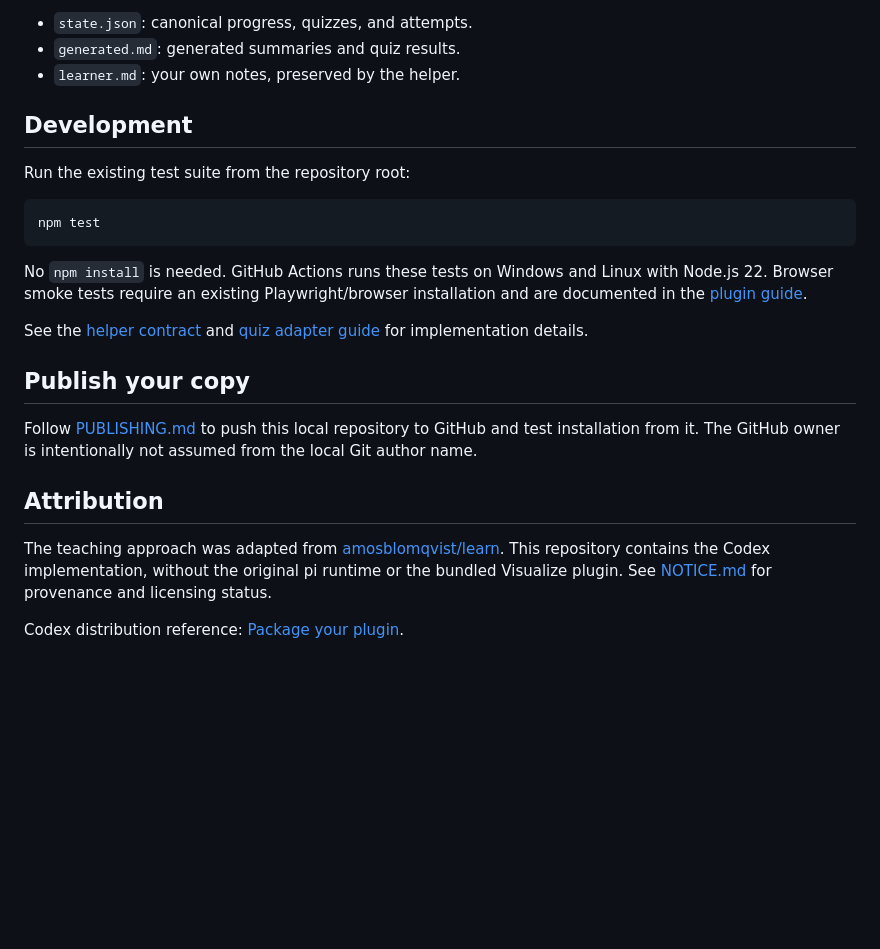
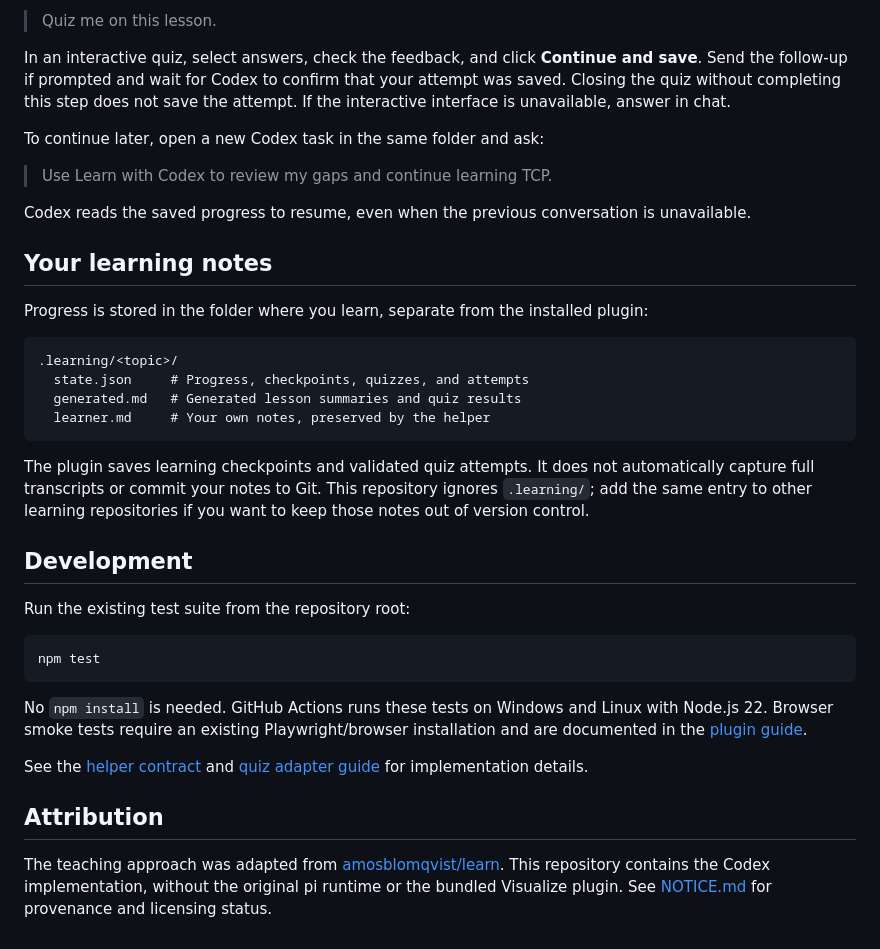
Before and after one commit to zjphys/learn-codex, a Markdown page: README.md, the part around one of its changes. Rendered like a GitHub page; blank space fills up the shorter version.

````diff
--- a/README.md
+++ b/README.md
@@ -77,7 +96,26 @@ Later, open a new task in the same folder and ask **“Review my gaps and contin
 
-- `state.json`: canonical progress, quizzes, and attempts.
-- `generated.md`: generated summaries and quiz results.
-- `learner.md`: your own notes, preserved by the helper.
+> Quiz me on this lesson.
+
+In an interactive quiz, select answers, check the feedback, and click **Continue and save**. Send the follow-up if prompted and wait for Codex to confirm that your attempt was saved. Closing the quiz without completing this step does not save the attempt. If the interactive interface is unavailable, answer in chat.
+
+To continue later, open a new Codex task in the same folder and ask:
+
+> Use Learn with Codex to review my gaps and continue learning TCP.
+
+Codex reads the saved progress to resume, even when the previous conversation is unavailable.
+
+## Your learning notes
+
+Progress is stored in the folder where you learn, separate from the installed plugin:
+
+```text
+.learning/<topic>/
+  state.json     # Progress, checkpoints, quizzes, and attempts
+  generated.md   # Generated lesson summaries and quiz results
+  learner.md     # Your own notes, preserved by the helper
+```
+
+The plugin saves learning checkpoints and validated quiz attempts. It does not automatically capture full transcripts or commit your notes to Git. This repository ignores `.learning/`; add the same entry to other learning repositories if you want to keep those notes out of version control.
 
 ## Development
 
@@ -91,12 +129,6 @@ No `npm install` is needed. GitHub Actions runs these tests on Windows and Linux
 
 See the [helper contract](plugins/learn-codex/references/workflow.md) and [quiz adapter guide](plugins/learn-codex/references/quiz-interface.md) for implementation details.
 
-## Publish your copy
-
-Follow [PUBLISHING.md](PUBLISHING.md) to push this local repository to GitHub and test installation from it. The GitHub owner is intentionally not assumed from the local Git author name.
-
 ## Attribution
 
 The teaching approach was adapted from [amosblomqvist/learn](https://github.com/amosblomqvist/learn). This repository contains the Codex implementation, without the original pi runtime or the bundled Visualize plugin. See [NOTICE.md](NOTICE.md) for provenance and licensing status.
-
-Codex distribution reference: [Package your plugin](https://developers.openai.com/plugins/build/plugins).
````
Also changed, not shown: other parts of README.md (+40 -21 lines), PUBLISHING.md (deleted, +0 -41 lines), plugins/learn-codex/README.md (+3 -3 lines).
